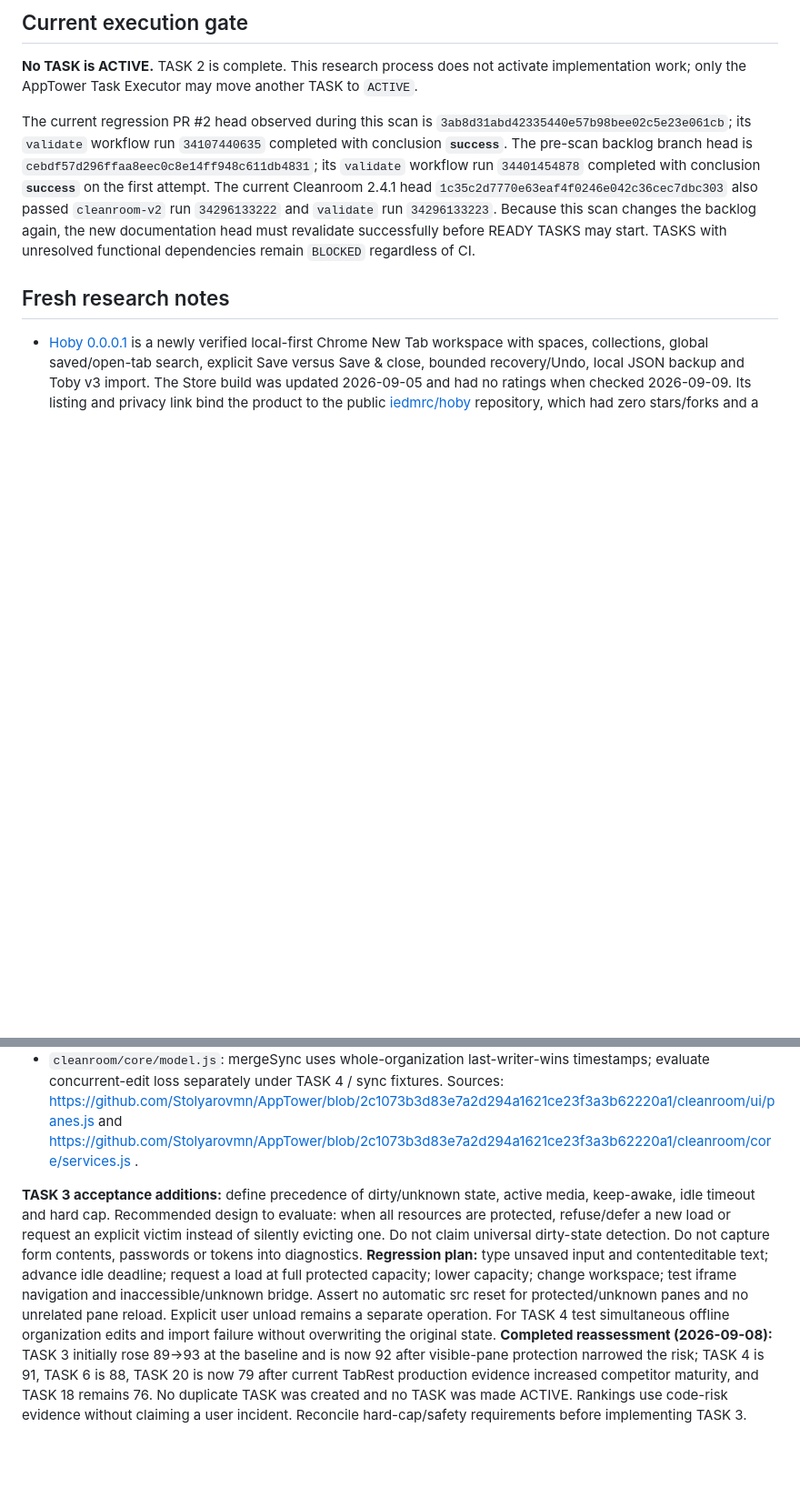
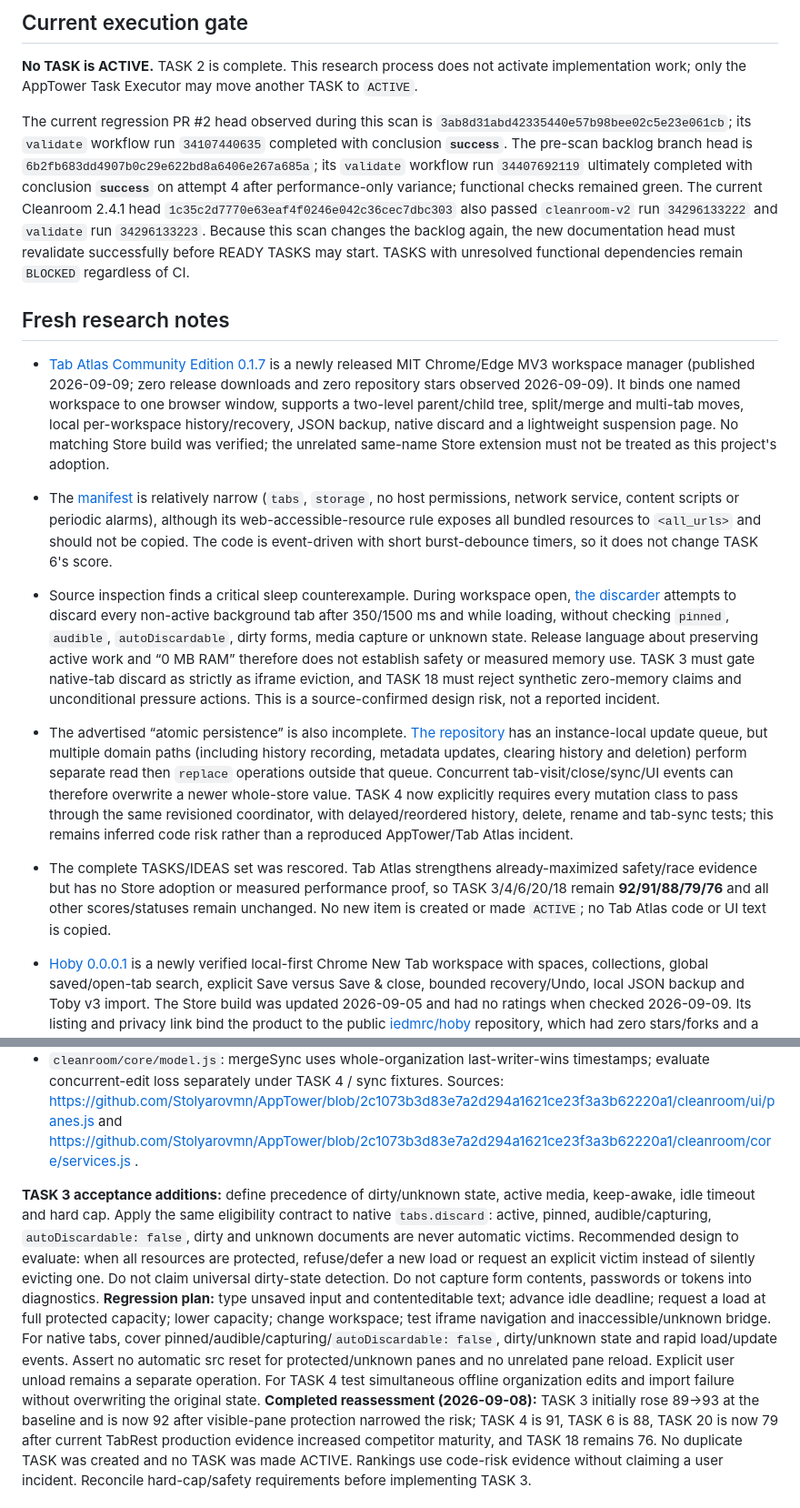
Before and after one commit to Stolyarovmn/AppTower, a Markdown page: docs/11_BACKLOG.md, 2 parts joined by grey strips. Shown at 91% size. GitHub-like rendering; blank space fills up the shorter version.

Commit message:
docs: add Tab Atlas safety and race evidence

```diff
--- a/docs/11_BACKLOG.md
+++ b/docs/11_BACKLOG.md
@@ -16,9 +16,16 @@ Last competitor scan: 2026-09-09.
 
 **No TASK is ACTIVE.** TASK 2 is complete. This research process does not activate implementation work; only the AppTower Task Executor may move another TASK to `ACTIVE`.
 
-The current regression PR #2 head observed during this scan is `3ab8d31abd42335440e57b98bee02c5e23e061cb`; its `validate` workflow run `34107440635` completed with conclusion **`success`**. The pre-scan backlog branch head is `cebdf57d296ffaa8eec0c8e14ff948c611db4831`; its `validate` workflow run `34401454878` completed with conclusion **`success`** on the first attempt. The current Cleanroom 2.4.1 head `1c35c2d7770e63eaf4f0246e042c36cec7dbc303` also passed `cleanroom-v2` run `34296133222` and `validate` run `34296133223`. Because this scan changes the backlog again, the new documentation head must revalidate successfully before READY TASKS may start. TASKS with unresolved functional dependencies remain `BLOCKED` regardless of CI.
+The current regression PR #2 head observed during this scan is `3ab8d31abd42335440e57b98bee02c5e23e061cb`; its `validate` workflow run `34107440635` completed with conclusion **`success`**. The pre-scan backlog branch head is `6b2fb683dd4907b0c29e622bd8a6406e267a685a`; its `validate` workflow run `34407692119` ultimately completed with conclusion **`success`** on attempt 4 after performance-only variance; functional checks remained green. The current Cleanroom 2.4.1 head `1c35c2d7770e63eaf4f0246e042c36cec7dbc303` also passed `cleanroom-v2` run `34296133222` and `validate` run `34296133223`. Because this scan changes the backlog again, the new documentation head must revalidate successfully before READY TASKS may start. TASKS with unresolved functional dependencies remain `BLOCKED` regardless of CI.
 
 ## Fresh research notes
+
+- [Tab Atlas Community Edition 0.1.7](https://github.com/vbth7777/tab-atlas/releases/tag/v0.1.7) is a newly released MIT Chrome/Edge MV3 workspace manager (published 2026-09-09; zero release downloads and zero repository stars observed 2026-09-09). It binds one named workspace to one browser window, supports a two-level parent/child tree, split/merge and multi-tab moves, local per-workspace history/recovery, JSON backup, native discard and a lightweight suspension page. No matching Store build was verified; the unrelated same-name Store extension must not be treated as this project's adoption.
+- The [manifest](https://github.com/vbth7777/tab-atlas/blob/main/wxt.config.ts) is relatively narrow (`tabs`, `storage`, no host permissions, network service, content scripts or periodic alarms), although its web-accessible-resource rule exposes all bundled resources to `<all_urls>` and should not be copied. The code is event-driven with short burst-debounce timers, so it does not change TASK 6's score.
+- Source inspection finds a critical sleep counterexample. During workspace open, [the discarder](https://github.com/vbth7777/tab-atlas/blob/main/entrypoints/background.ts) attempts to discard every non-active background tab after 350/1500 ms and while loading, without checking `pinned`, `audible`, `autoDiscardable`, dirty forms, media capture or unknown state. Release language about preserving active work and “0 MB RAM” therefore does not establish safety or measured memory use. TASK 3 must gate native-tab discard as strictly as iframe eviction, and TASK 18 must reject synthetic zero-memory claims and unconditional pressure actions. This is a source-confirmed design risk, not a reported incident.
+- The advertised “atomic persistence” is also incomplete. [The repository](https://github.com/vbth7777/tab-atlas/blob/main/src/data/chrome-local-workspace-repository.ts) has an instance-local update queue, but multiple domain paths (including history recording, metadata updates, clearing history and deletion) perform separate read then `replace` operations outside that queue. Concurrent tab-visit/close/sync/UI events can therefore overwrite a newer whole-store value. TASK 4 now explicitly requires every mutation class to pass through the same revisioned coordinator, with delayed/reordered history, delete, rename and tab-sync tests; this remains inferred code risk rather than a reproduced AppTower/Tab Atlas incident.
+- The complete TASKS/IDEAS set was rescored. Tab Atlas strengthens already-maximized safety/race evidence but has no Store adoption or measured performance proof, so TASK 3/4/6/20/18 remain **92/91/88/79/76** and all other scores/statuses remain unchanged. No new item is created or made `ACTIVE`; no Tab Atlas code or UI text is copied.
+
 
 - [Hoby 0.0.0.1](https://chromewebstore.google.com/detail/hoby-%E2%80%94-tab-workspace/ldmdmjcmdmhkmgmpakppdnanmpmbchol) is a newly verified local-first Chrome New Tab workspace with spaces, collections, global saved/open-tab search, explicit Save versus Save & close, bounded recovery/Undo, local JSON backup and Toby v3 import. The Store build was updated 2026-09-05 and had no ratings when checked 2026-09-09. Its listing and privacy link bind the product to the public [iedmrc/hoby](https://github.com/iedmrc/hoby) repository, which had zero stars/forks and a confirmed MIT license.
 - Hoby provides strong narrow-permission architecture evidence: its [manifest](https://github.com/iedmrc/hoby/blob/main/public/manifest.json) requires only `storage`, requests `tabs` and `favicon` on the first capture gesture, and declares no host, history, scripting, alarm or identity permission. The worker restricts storage to trusted extension contexts, serializes all mutations, persists a bounded request-ID log and recovery states, and waits for persistence before closing only newly saved tabs. This is a compatible independently reviewable pattern for TASK 4/TASK 7 and the import item; AppTower copies no Hoby code.
@@ -378,8 +385,8 @@ User direction (2026-09-07): record information-loss risk in the planned work an
 - `cleanroom/core/model.js`: mergeSync uses whole-organization last-writer-wins timestamps; evaluate concurrent-edit loss separately under TASK 4 / sync fixtures.
 Sources: https://github.com/Stolyarovmn/AppTower/blob/2c1073b3d83e7a2d294a1621ce23f3a3b62220a1/cleanroom/ui/panes.js and https://github.com/Stolyarovmn/AppTower/blob/2c1073b3d83e7a2d294a1621ce23f3a3b62220a1/cleanroom/core/services.js .
 
-**TASK 3 acceptance additions:** define precedence of dirty/unknown state, active media, keep-awake, idle timeout and hard cap. Recommended design to evaluate: when all resources are protected, refuse/defer a new load or request an explicit victim instead of silently evicting one. Do not claim universal dirty-state detection. Do not capture form contents, passwords or tokens into diagnostics.
-**Regression plan:** type unsaved input and contenteditable text; advance idle deadline; request a load at full protected capacity; lower capacity; change workspace; test iframe navigation and inaccessible/unknown bridge. Assert no automatic src reset for protected/unknown panes and no unrelated pane reload. Explicit user unload remains a separate operation. For TASK 4 test simultaneous offline organization edits and import failure without overwriting the original state.
+**TASK 3 acceptance additions:** define precedence of dirty/unknown state, active media, keep-awake, idle timeout and hard cap. Apply the same eligibility contract to native `tabs.discard`: active, pinned, audible/capturing, `autoDiscardable: false`, dirty and unknown documents are never automatic victims. Recommended design to evaluate: when all resources are protected, refuse/defer a new load or request an explicit victim instead of silently evicting one. Do not claim universal dirty-state detection. Do not capture form contents, passwords or tokens into diagnostics.
+**Regression plan:** type unsaved input and contenteditable text; advance idle deadline; request a load at full protected capacity; lower capacity; change workspace; test iframe navigation and inaccessible/unknown bridge. For native tabs, cover pinned/audible/capturing/`autoDiscardable: false`, dirty/unknown state and rapid load/update events. Assert no automatic src reset for protected/unknown panes and no unrelated pane reload. Explicit user unload remains a separate operation. For TASK 4 test simultaneous offline organization edits and import failure without overwriting the original state.
 **Completed reassessment (2026-09-08):** TASK 3 initially rose 89→93 at the baseline and is now 92 after visible-pane protection narrowed the risk; TASK 4 is 91, TASK 6 is 88, TASK 20 is now 79 after current TabRest production evidence increased competitor maturity, and TASK 18 remains 76. No duplicate TASK was created and no TASK was made ACTIVE. Rankings use code-risk evidence without claiming a user incident. Reconcile hard-cap/safety requirements before implementing TASK 3.
 
 ## IDEAS
```
